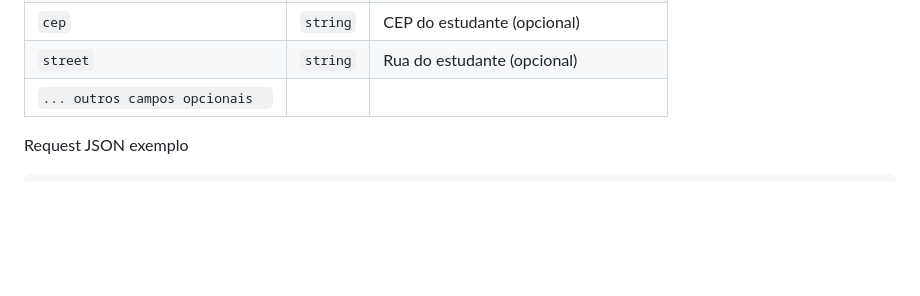
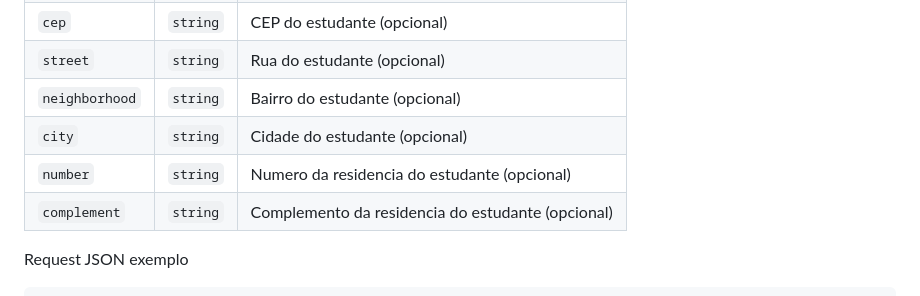
Before and after one commit to vdr3w/projeto-devinhouse-m2, a Markdown page: README.md, the part around the change. Rendered like a GitHub page; blank space fills up the shorter version.

```diff
--- a/README.md
+++ b/README.md
@@ -328,7 +328,10 @@ Não há response no body em caso de sucesso.
 | `contact`                     | `string` | **Obrigatório**. Contato do estudante      |
 | `cep`                         | `string` | CEP do estudante (opcional)                |
 | `street`                      | `string` | Rua do estudante (opcional)                |
-| `... outros campos opcionais	` |          |                                            |
+| `neighborhood`                      | `string` | Bairro do estudante (opcional)                |
+| `city`                      | `string` | Cidade do estudante (opcional)                |
+| `number`                      | `string` | Numero da residencia do estudante (opcional)                |
+| `complement`                      | `string` | Complemento da residencia do estudante (opcional)                |
 
 Request JSON exemplo
 
```
